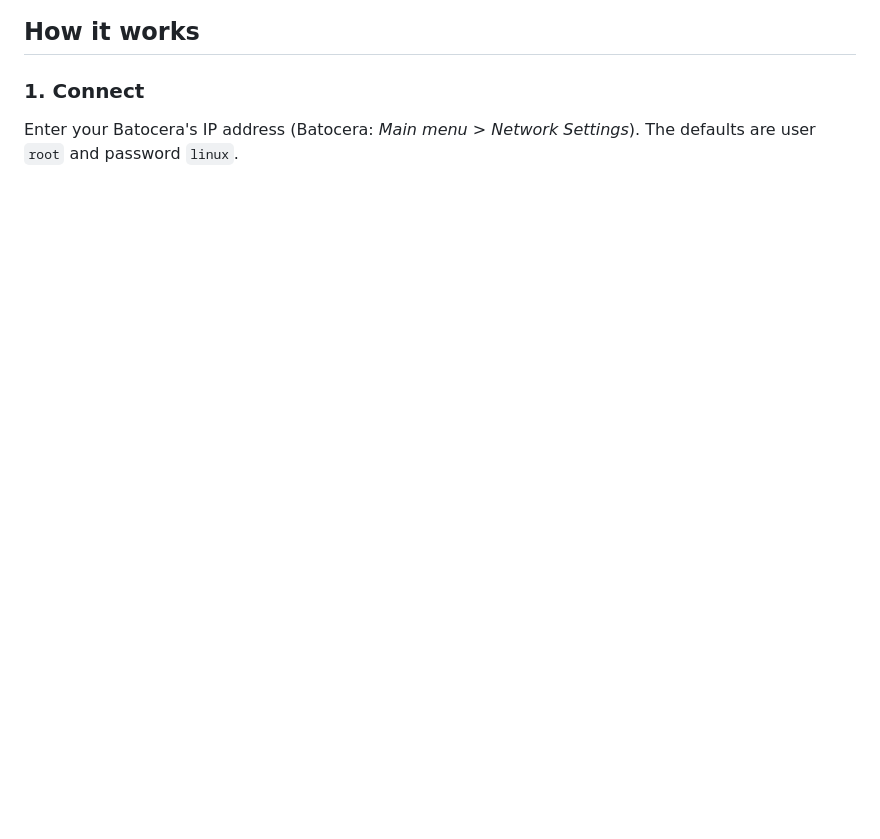
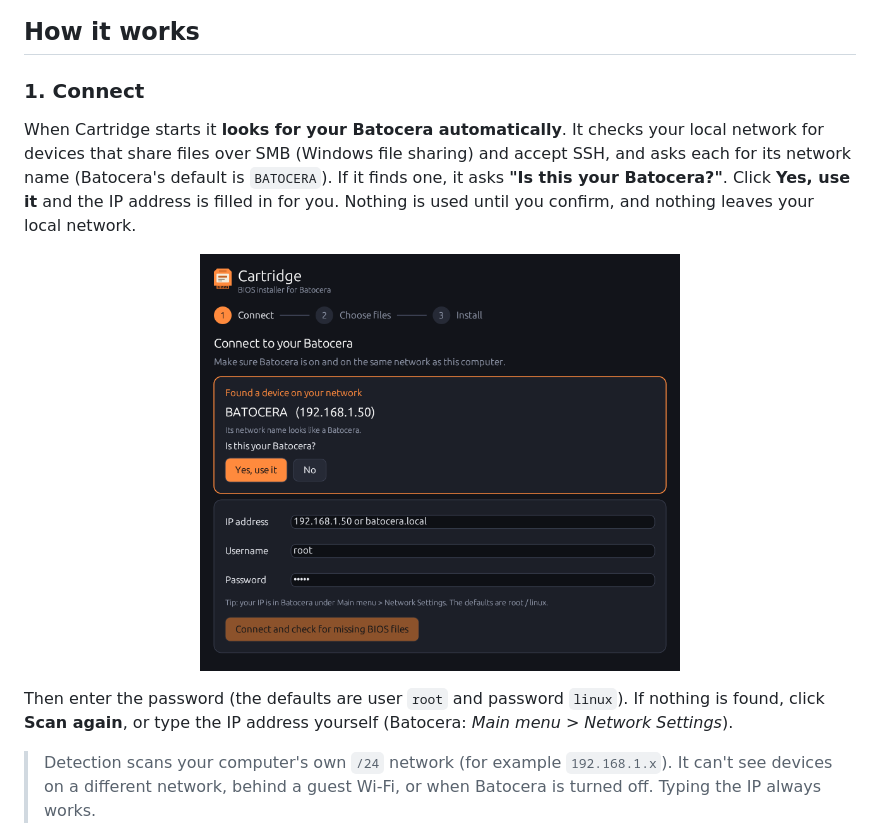
Before and after one commit to AJ-64x/Cartridge, a Markdown page: README.md, the part around the change. Rendered like a GitHub page; pictures changed too: docs/0-found.png (added); blank space fills up the shorter version.

Commit message:
Auto-detect Batocera on the network (SMB/NetBIOS) and ask for confirmation
Co-authored-by: Claude <noreply@anthropic.com>

```diff
--- a/README.md
+++ b/README.md
@@ -10,8 +10,18 @@ A small desktop app that installs the BIOS files **you already own** onto a
 ## How it works
 
 ### 1. Connect
-Enter your Batocera's IP address (Batocera: *Main menu > Network Settings*). The defaults are user `root` and
-password `linux`.
+When Cartridge starts it **looks for your Batocera automatically**. It checks your local network for devices
+that share files over SMB (Windows file sharing) and accept SSH, and asks each for its network name (Batocera's
+default is `BATOCERA`). If it finds one, it asks **"Is this your Batocera?"**. Click **Yes, use it** and the IP
+address is filled in for you. Nothing is used until you confirm, and nothing leaves your local network.
+
+<p align="center"><img src="docs/0-found.png" alt="Cartridge found a Batocera and asks if it is yours" width="480"></p>
+
+Then enter the password (the defaults are user `root` and password `linux`). If nothing is found, click **Scan
+again**, or type the IP address yourself (Batocera: *Main menu > Network Settings*).
+
+> Detection scans your computer's own `/24` network (for example `192.168.1.x`). It can't see devices on a
+> different network, behind a guest Wi-Fi, or when Batocera is turned off. Typing the IP always works.
 
 <p align="center"><img src="docs/1-connect.png" alt="Connect step" width="480"></p>
 
```
Also changed, not shown: 1 other file.
